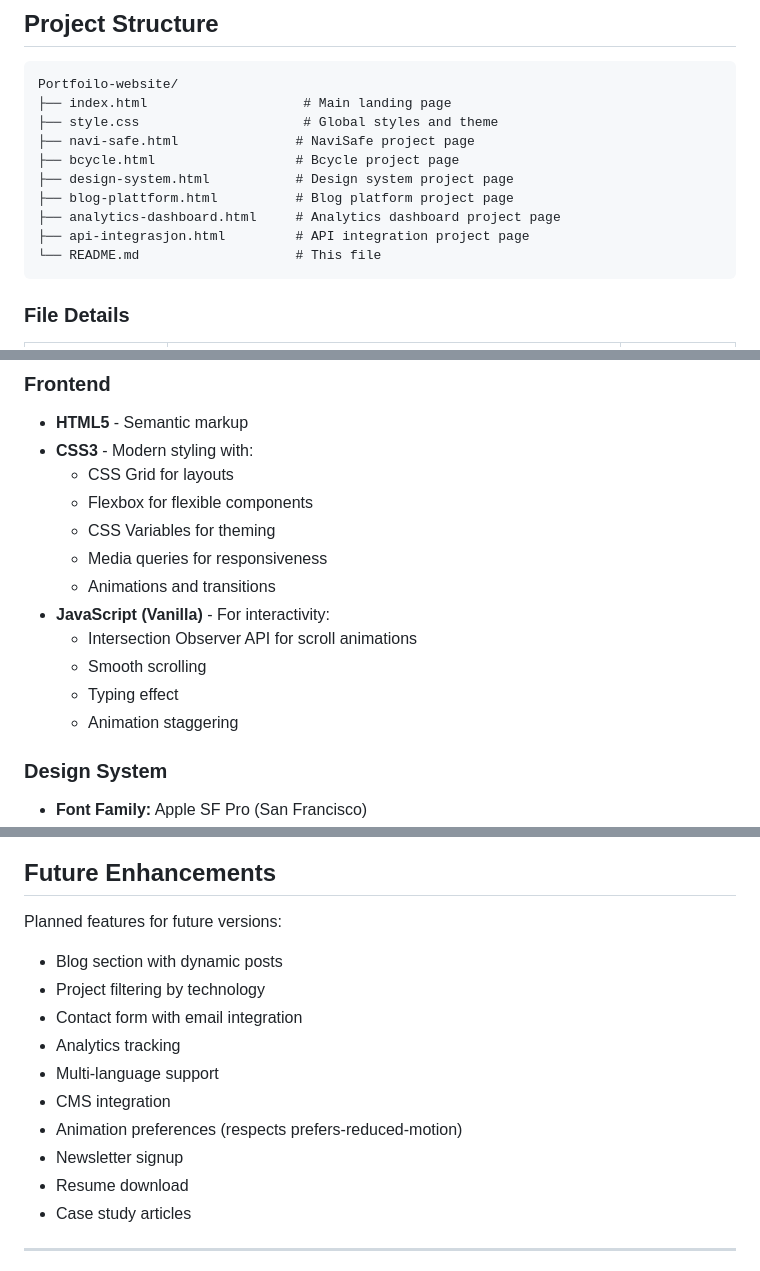
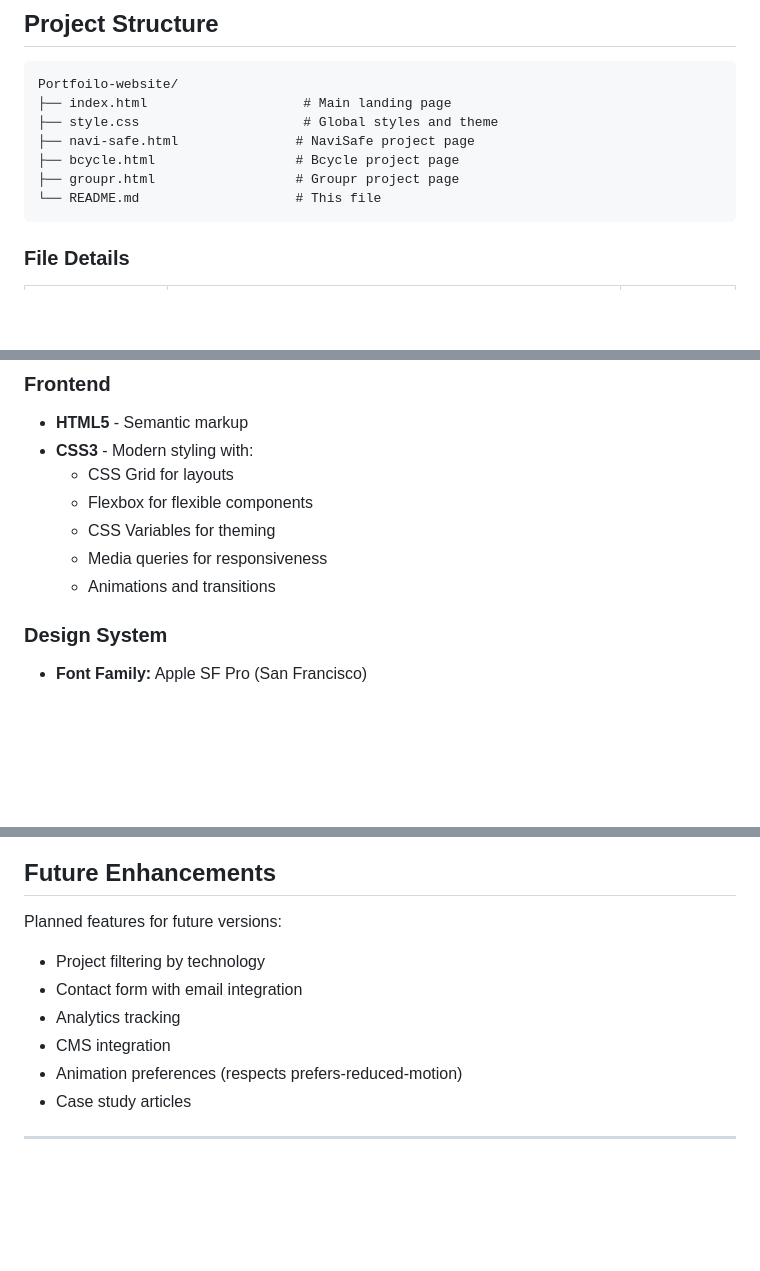
Before and after one commit to jimmyht98/Portef-lje, a Markdown page: README.md, 3 parts joined by grey strips. GitHub-like rendering; blank space fills up the shorter version.

````diff
--- a/README.md
+++ b/README.md
@@ -99,10 +94,7 @@ Portfoilo-website/
 ├── style.css                     # Global styles and theme
 ├── navi-safe.html               # NaviSafe project page
 ├── bcycle.html                  # Bcycle project page
-├── design-system.html           # Design system project page
-├── blog-plattform.html          # Blog platform project page
-├── analytics-dashboard.html     # Analytics dashboard project page
-├── api-integrasjon.html         # API integration project page
+├── groupr.html                  # Groupr project page
 └── README.md                    # This file
 ```
 
@@ -126,11 +118,6 @@ Portfoilo-website/
   - CSS Variables for theming
   - Media queries for responsiveness
   - Animations and transitions
-- **JavaScript (Vanilla)** - For interactivity:
-  - Intersection Observer API for scroll animations
-  - Smooth scrolling
-  - Typing effect
-  - Animation staggering
 
 ### Design System
 - **Font Family:** Apple SF Pro (San Francisco)
@@ -498,15 +483,11 @@ Resources that helped build this portfolio:
 ## Future Enhancements
 
 Planned features for future versions:
-- Blog section with dynamic posts
 - Project filtering by technology
 - Contact form with email integration
 - Analytics tracking
-- Multi-language support
 - CMS integration
 - Animation preferences (respects prefers-reduced-motion)
-- Newsletter signup
-- Resume download
 - Case study articles
 
 ---
````
Also changed, not shown: other parts of README.md (+8 -21 lines).
